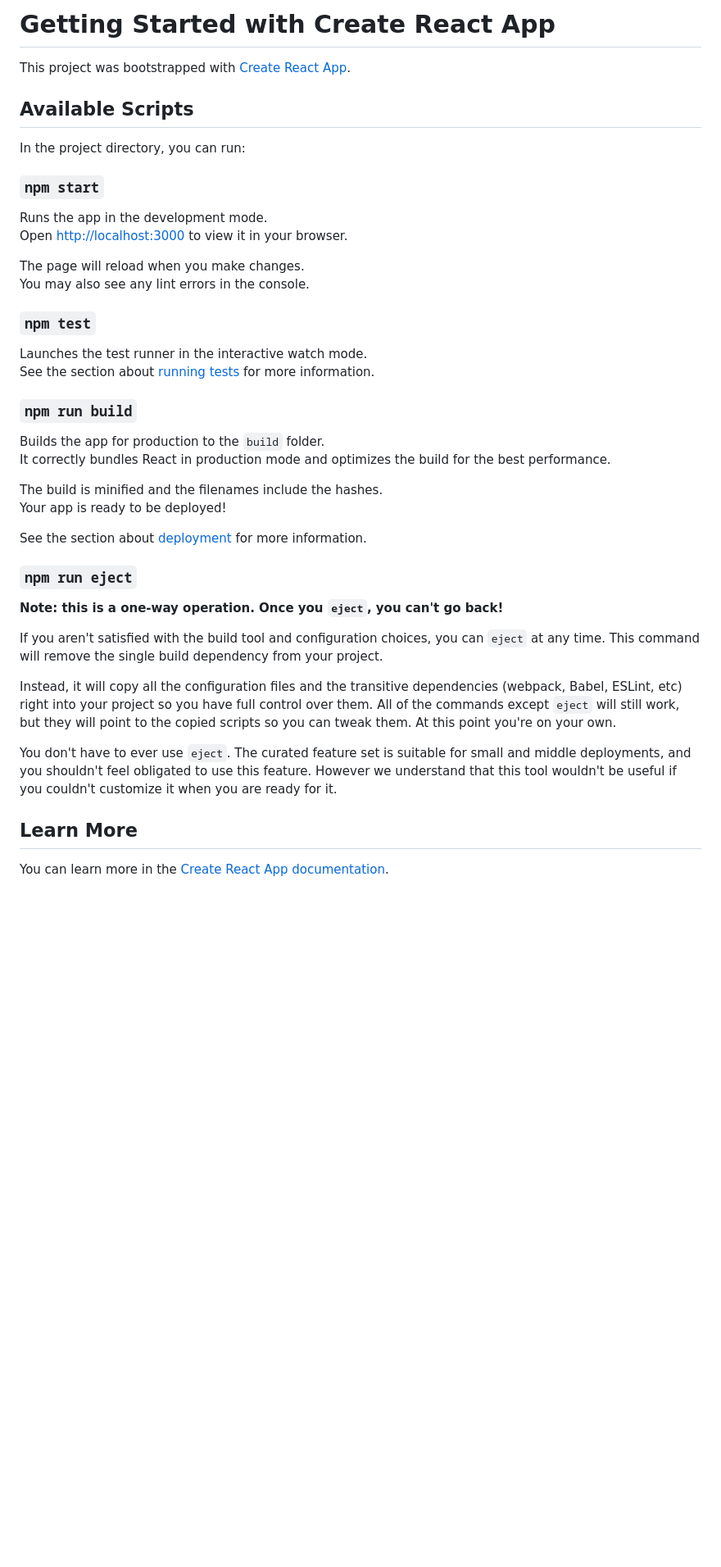
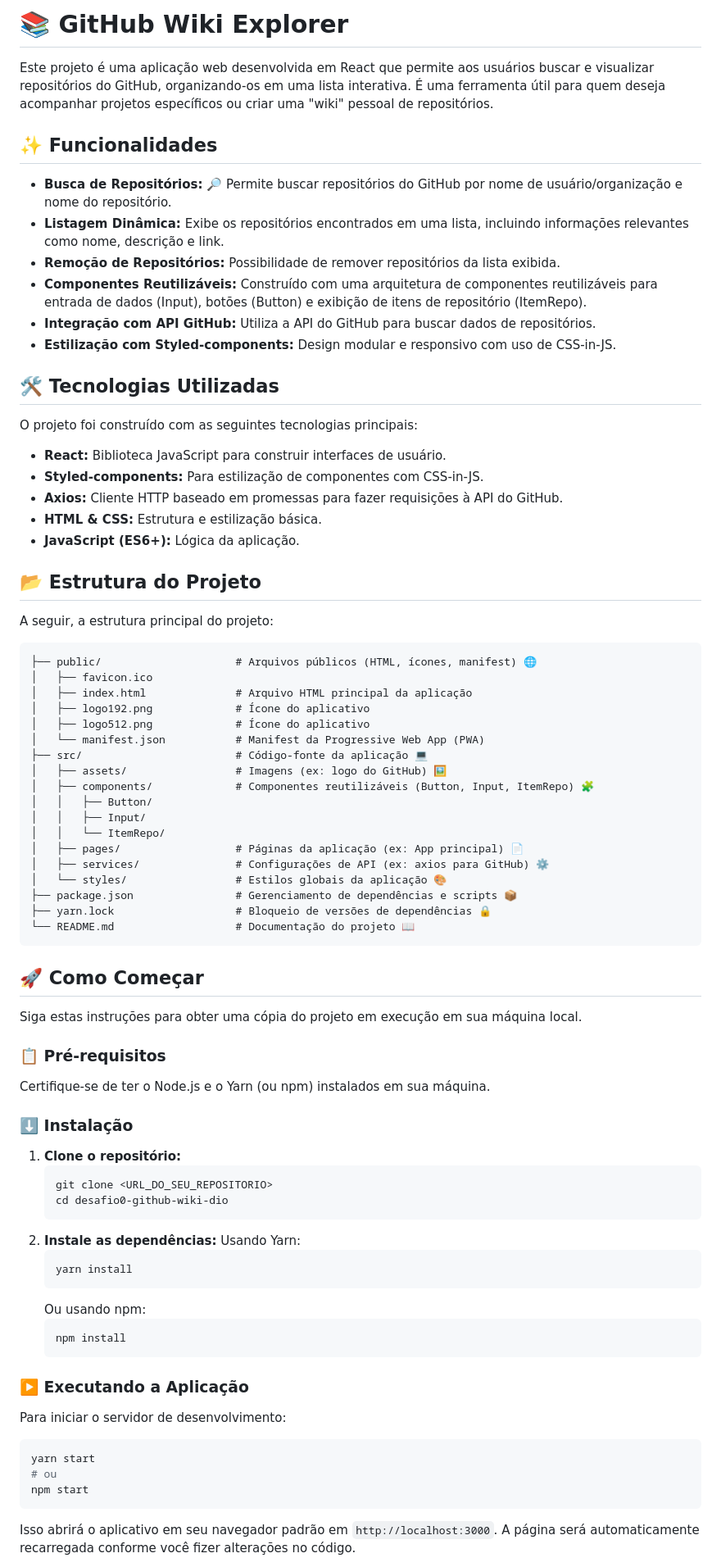
Before and after one commit to gustavo-mmh/wiki-repositorios-Dio, a Markdown page: README.md, the part around one of its changes. Shown at 82% size. Drawn GitHub-style; blank space fills up the shorter version.

````diff
--- a/README.md
+++ b/README.md
@@ -1,45 +1,85 @@
-# Getting Started with Create React App
+# 📚 GitHub Wiki Explorer
 
-This project was bootstrapped with [Create React App](https://github.com/facebook/create-react-app).
+Este projeto é uma aplicação web desenvolvida em React que permite aos usuários buscar e visualizar repositórios do GitHub, organizando-os em uma lista interativa. É uma ferramenta útil para quem deseja acompanhar projetos específicos ou criar uma "wiki" pessoal de repositórios.
 
-## Available Scripts
+## ✨ Funcionalidades
 
-In the project directory, you can run:
+  * **Busca de Repositórios:** 🔎 Permite buscar repositórios do GitHub por nome de usuário/organização e nome do repositório.
+  * **Listagem Dinâmica:** Exibe os repositórios encontrados em uma lista, incluindo informações relevantes como nome, descrição e link.
+  * **Remoção de Repositórios:** Possibilidade de remover repositórios da lista exibida.
+  * **Componentes Reutilizáveis:** Construído com uma arquitetura de componentes reutilizáveis para entrada de dados (Input), botões (Button) e exibição de itens de repositório (ItemRepo).
+  * **Integração com API GitHub:** Utiliza a API do GitHub para buscar dados de repositórios.
+  * **Estilização com Styled-components:** Design modular e responsivo com uso de CSS-in-JS.
 
-### `npm start`
+## 🛠️ Tecnologias Utilizadas
 
-Runs the app in the development mode.\
-Open [http://localhost:3000](http://localhost:3000) to view it in your browser.
+O projeto foi construído com as seguintes tecnologias principais:
 
-The page will reload when you make changes.\
-You may also see any lint errors in the console.
+  * **React:** Biblioteca JavaScript para construir interfaces de usuário.
+  * **Styled-components:** Para estilização de componentes com CSS-in-JS.
+  * **Axios:** Cliente HTTP baseado em promessas para fazer requisições à API do GitHub.
+  * **HTML & CSS:** Estrutura e estilização básica.
+  * **JavaScript (ES6+):** Lógica da aplicação.
 
-### `npm test`
+## 📂 Estrutura do Projeto
 
-Launches the test runner in the interactive watch mode.\
-See the section about [running tests](https://facebook.github.io/create-react-app/docs/running-tests) for more information.
+A seguir, a estrutura principal do projeto:
 
-### `npm run build`
+```
+├── public/                     # Arquivos públicos (HTML, ícones, manifest) 🌐
+│   ├── favicon.ico
+│   ├── index.html              # Arquivo HTML principal da aplicação
+│   ├── logo192.png             # Ícone do aplicativo
+│   ├── logo512.png             # Ícone do aplicativo
+│   └── manifest.json           # Manifest da Progressive Web App (PWA)
+├── src/                        # Código-fonte da aplicação 💻
+│   ├── assets/                 # Imagens (ex: logo do GitHub) 🖼️
+│   ├── components/             # Componentes reutilizáveis (Button, Input, ItemRepo) 🧩
+│   │   ├── Button/
+│   │   ├── Input/
+│   │   └── ItemRepo/
+│   ├── pages/                  # Páginas da aplicação (ex: App principal) 📄
+│   ├── services/               # Configurações de API (ex: axios para GitHub) ⚙️
+│   └── styles/                 # Estilos globais da aplicação 🎨
+├── package.json                # Gerenciamento de dependências e scripts 📦
+├── yarn.lock                   # Bloqueio de versões de dependências 🔒
+└── README.md                   # Documentação do projeto 📖
+```
 
-Builds the app for production to the `build` folder.\
-It correctly bundles React in production mode and optimizes the build for the best performance.
+## 🚀 Como Começar
 
-The build is minified and the filenames include the hashes.\
-Your app is ready to be deployed!
+Siga estas instruções para obter uma cópia do projeto em execução em sua máquina local.
 
-See the section about [deployment](https://facebook.github.io/create-react-app/docs/deployment) for more information.
+### 📋 Pré-requisitos
 
-### `npm run eject`
+Certifique-se de ter o Node.js e o Yarn (ou npm) instalados em sua máquina.
 
-**Note: this is a one-way operation. Once you `eject`, you can't go back!**
+### ⬇️ Instalação
 
-If you aren't satisfied with the build tool and configuration choices, you can `eject` at any time. This command will remove the single build dependency from your project.
+1.  **Clone o repositório:**
+    ```bash
+    git clone <URL_DO_SEU_REPOSITORIO>
+    cd desafio0-github-wiki-dio
+    ```
+2.  **Instale as dependências:**
+    Usando Yarn:
+    ```bash
+    yarn install
+    ```
+    Ou usando npm:
+    ```bash
+    npm install
+    ```
 
-Instead, it will copy all the configuration files and the transitive dependencies (webpack, Babel, ESLint, etc) right into your project so you have full control over them. All of the commands except `eject` will still work, but they will point to the copied scripts so you can tweak them. At this point you're on your own.
+### ▶️ Executando a Aplicação
 
-You don't have to ever use `eject`. The curated feature set is suitable for small and middle deployments, and you shouldn't feel obligated to use this feature. However we understand that this tool wouldn't be useful if you couldn't customize it when you are ready for it.
+Para iniciar o servidor de desenvolvimento:
 
-## Learn More
+```bash
+yarn start
+# ou
+npm start
+```
 
-You can learn more in the [Create React App documentation](https://facebook.github.io/create-react-app/docs/getting-started).
+Isso abrirá o aplicativo em seu navegador padrão em `http://localhost:3000`. A página será automaticamente recarregada conforme você fizer alterações no código.
 
````
Also changed, not shown: other parts of README.md (+10 -19 lines).
